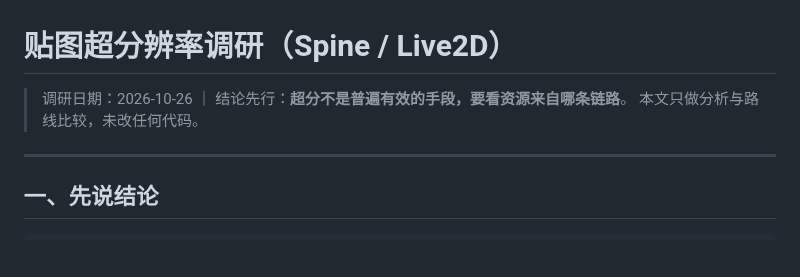
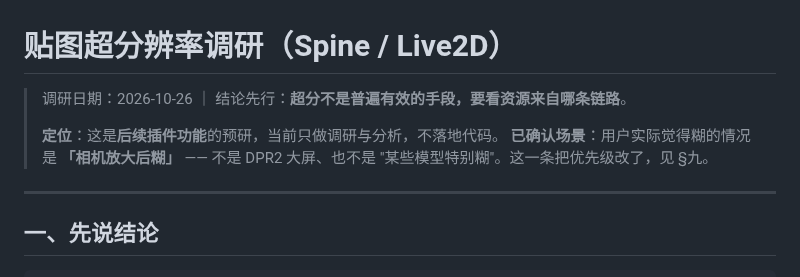
Before and after one commit to EIGHTfs/ModelStage, a Markdown page: docs/设计/贴图超分辨率调研.md, the part around one of its changes. Drawn GitHub-style; blank space fills up the shorter version.

```diff
--- a/docs/设计/贴图超分辨率调研.md
+++ b/docs/设计/贴图超分辨率调研.md
@@ -1,7 +1,10 @@
 # 贴图超分辨率调研（Spine / Live2D）
 
 > 调研日期：2026-10-26 ｜ 结论先行：**超分不是普遍有效的手段，要看资源来自哪条链路**。
-> 本文只做分析与路线比较，未改任何代码。
+>
+> **定位**：这是**后续插件功能**的预研，当前只做调研与分析，不落地代码。
+> **已确认场景**：用户实际觉得糊的情况是 **「相机放大后糊」** —— 不是 DPR2 大屏、也不是
+>   "某些模型特别糊"。这一条把优先级改了，见 §九。
 
 ---
 
```
Also changed, not shown: other parts of docs/设计/贴图超分辨率调研.md (+61 -0 lines).
